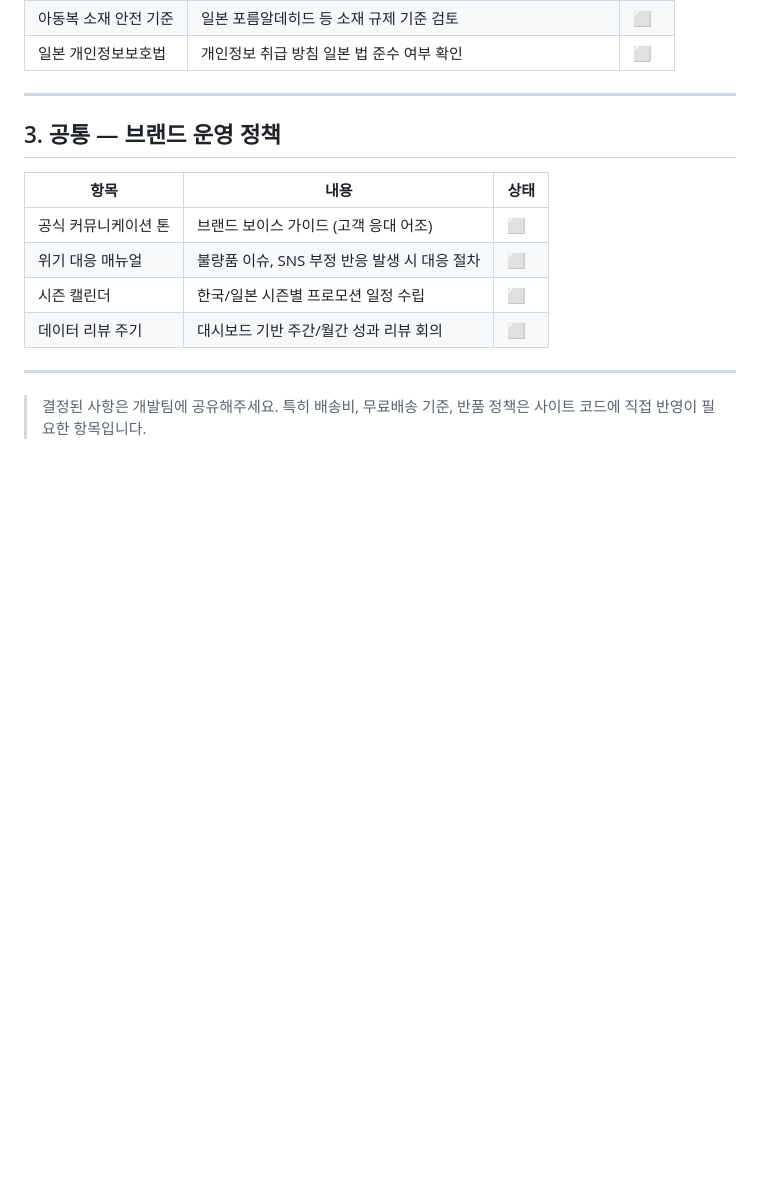
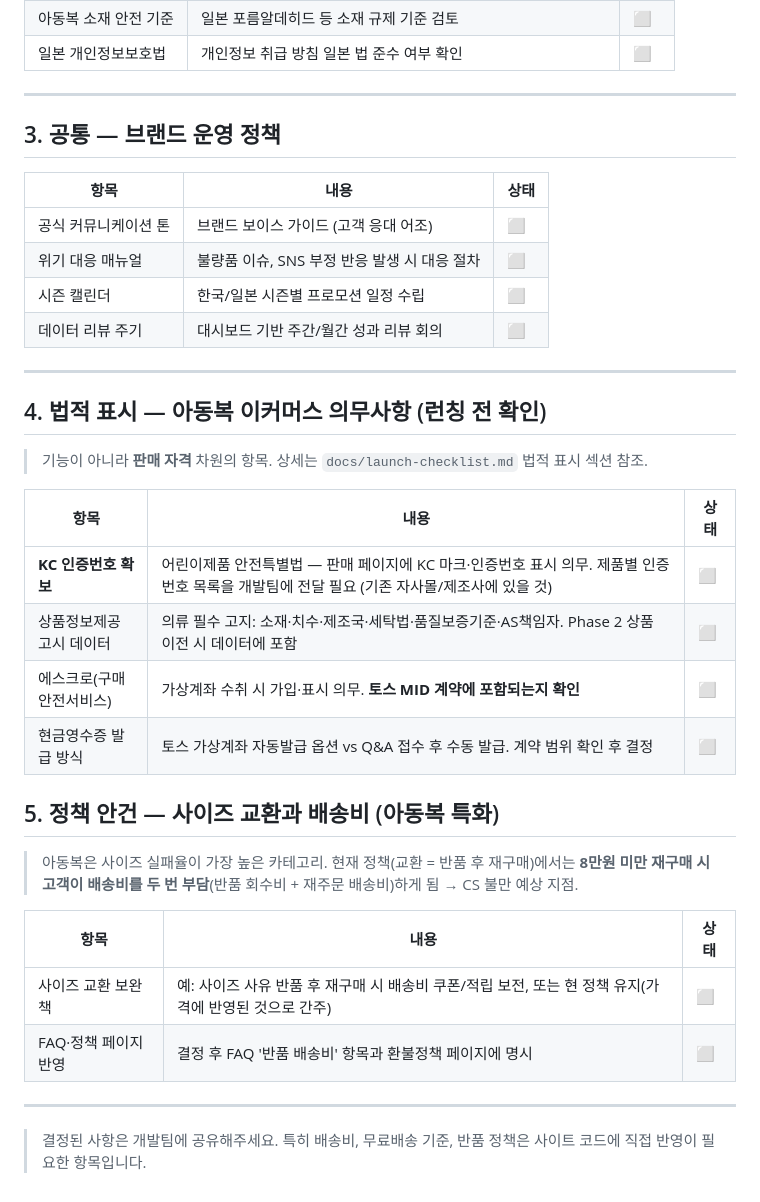
Before and after one commit to Siyoul-Jung/abc-store, a Markdown page: docs/team-decisions.md, the part around the change. Drawn GitHub-style; blank space fills up the shorter version.

```diff
--- a/docs/team-decisions.md
+++ b/docs/team-decisions.md
@@ -103,4 +103,27 @@
 
 ---
 
+## 4. 법적 표시 — 아동복 이커머스 의무사항 (런칭 전 확인)
+
+> 기능이 아니라 **판매 자격** 차원의 항목. 상세는 `docs/launch-checklist.md` 법적 표시 섹션 참조.
+
+| 항목 | 내용 | 상태 |
+|---|---|---|
+| **KC 인증번호 확보** | 어린이제품 안전특별법 — 판매 페이지에 KC 마크·인증번호 표시 의무. 제품별 인증번호 목록을 개발팀에 전달 필요 (기존 자사몰/제조사에 있을 것) | ⬜ |
+| 상품정보제공고시 데이터 | 의류 필수 고지: 소재·치수·제조국·세탁법·품질보증기준·AS책임자. Phase 2 상품 이전 시 데이터에 포함 | ⬜ |
+| 에스크로(구매안전서비스) | 가상계좌 수취 시 가입·표시 의무. **토스 MID 계약에 포함되는지 확인** | ⬜ |
+| 현금영수증 발급 방식 | 토스 가상계좌 자동발급 옵션 vs Q&A 접수 후 수동 발급. 계약 범위 확인 후 결정 | ⬜ |
+
+## 5. 정책 안건 — 사이즈 교환과 배송비 (아동복 특화)
+
+> 아동복은 사이즈 실패율이 가장 높은 카테고리. 현재 정책(교환 = 반품 후 재구매)에서는
+> **8만원 미만 재구매 시 고객이 배송비를 두 번 부담**(반품 회수비 + 재주문 배송비)하게 됨 → CS 불만 예상 지점.
+
+| 항목 | 내용 | 상태 |
+|---|---|---|
+| 사이즈 교환 보완책 | 예: 사이즈 사유 반품 후 재구매 시 배송비 쿠폰/적립 보전, 또는 현 정책 유지(가격에 반영된 것으로 간주) | ⬜ |
+| FAQ·정책 페이지 반영 | 결정 후 FAQ '반품 배송비' 항목과 환불정책 페이지에 명시 | ⬜ |
+
+---
+
 > 결정된 사항은 개발팀에 공유해주세요. 특히 배송비, 무료배송 기준, 반품 정책은 사이트 코드에 직접 반영이 필요한 항목입니다.
```
Also changed, not shown: docs/launch-checklist.md (+11 -1 lines).
